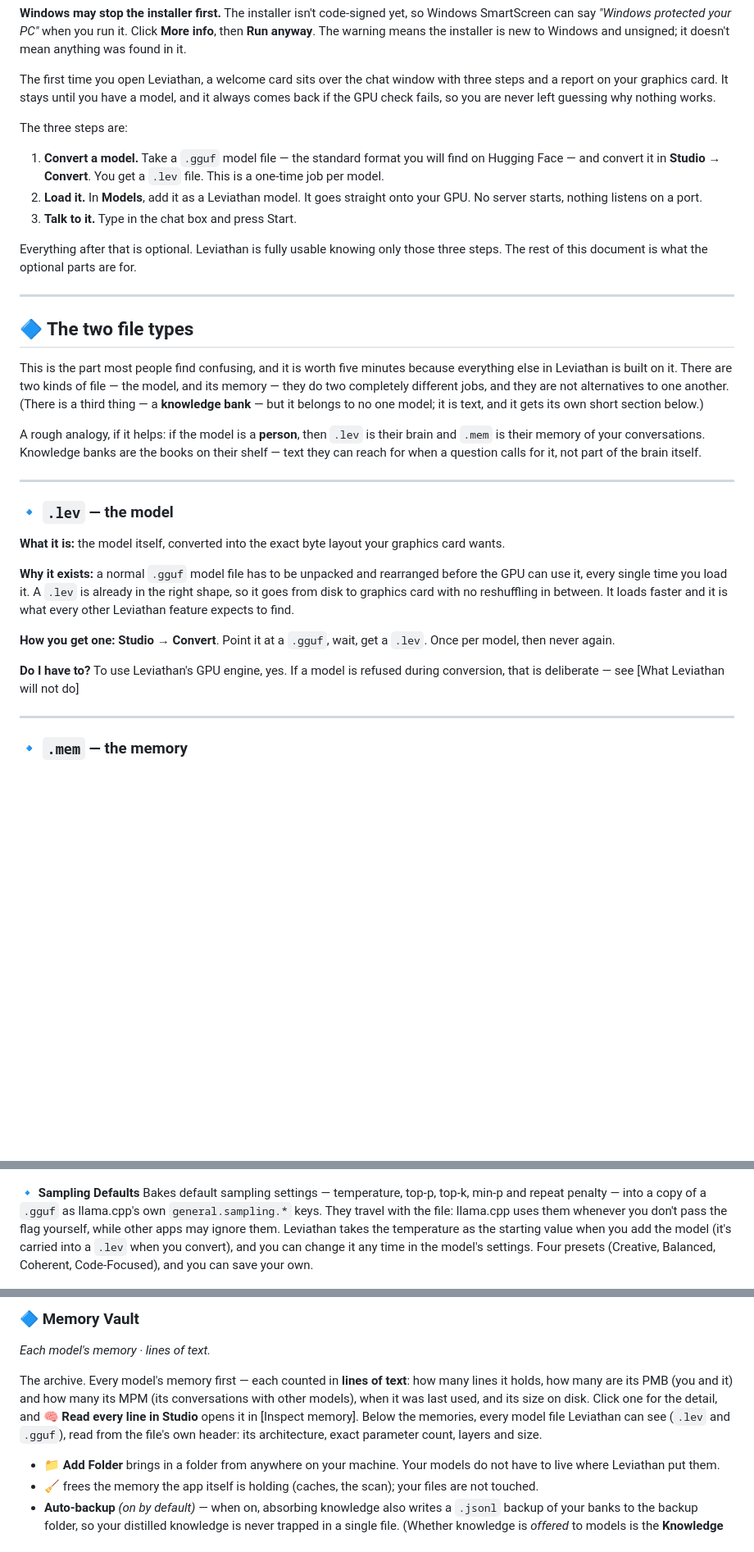
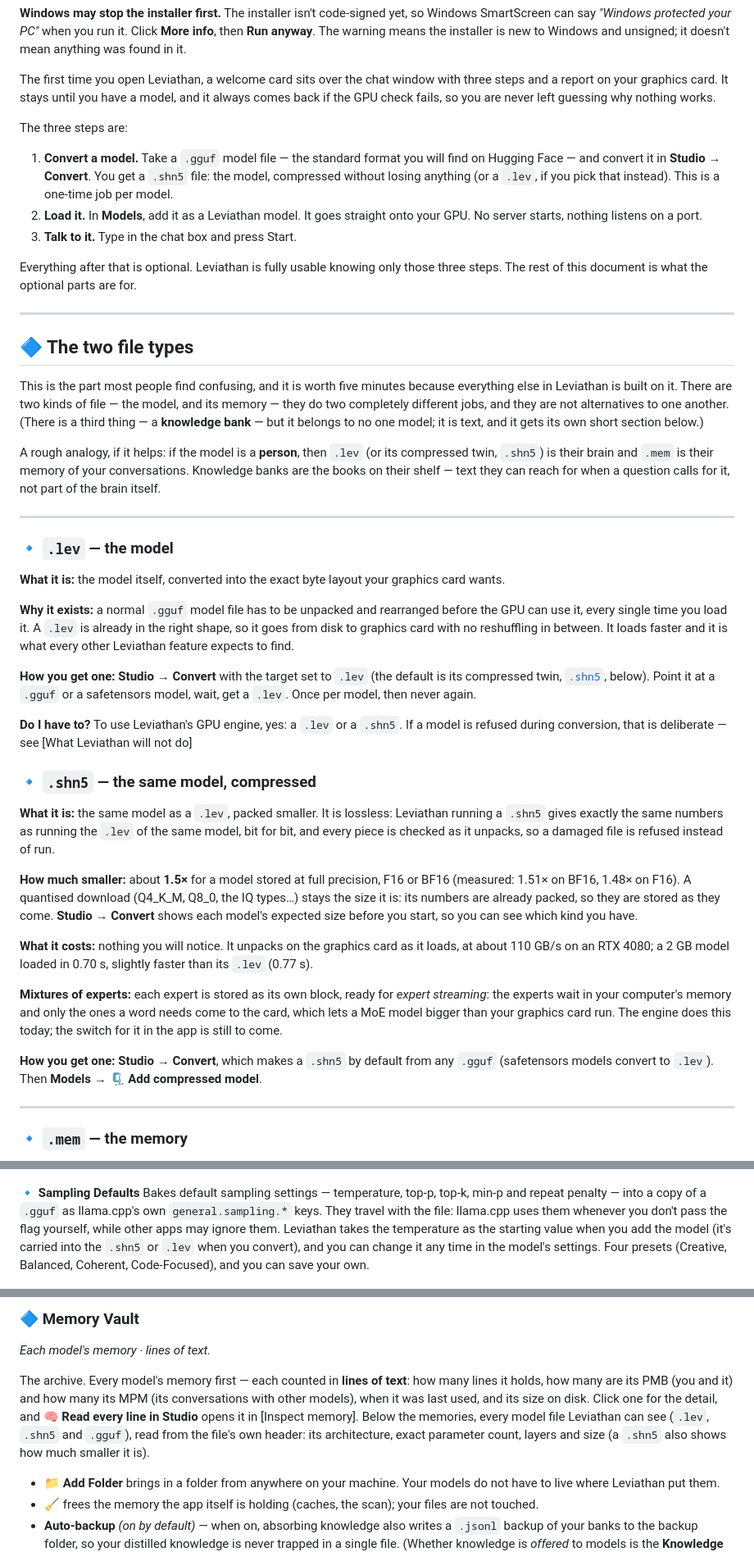
Before and after one commit to CuppaTea1983/Leviathan, a Markdown page: README.md, 3 parts joined by grey strips. Shown at 82% size. Drawn GitHub-style; blank space fills up the shorter version.

```diff
--- a/README.md
+++ b/README.md
@@ -71,7 +73,7 @@ The first time you open Leviathan, a welcome card sits over the chat window with
 
 The three steps are:
 
-1. **Convert a model.** Take a `.gguf` model file — the standard format you will find on Hugging Face — and convert it in **Studio → Convert**. You get a `.lev` file. This is a one-time job per model.
+1. **Convert a model.** Take a `.gguf` model file — the standard format you will find on Hugging Face — and convert it in **Studio → Convert**. You get a `.shn5` file: the model, compressed without losing anything (or a `.lev`, if you pick that instead). This is a one-time job per model.
 2. **Load it.** In **Models**, add it as a Leviathan model. It goes straight onto your GPU. No server starts, nothing listens on a port.
 3. **Talk to it.** Type in the chat box and press Start.
 
@@ -84,7 +86,7 @@ Everything after that is optional. Leviathan is fully usable knowing only those
 
 This is the part most people find confusing, and it is worth five minutes because everything else in Leviathan is built on it. There are two kinds of file — the model, and its memory — they do two completely different jobs, and they are not alternatives to one another. (There is a third thing — a **knowledge bank** — but it belongs to no one model; it is text, and it gets its own short section below.)
 
-A rough analogy, if it helps: if the model is a **person**, then `.lev` is their brain and `.mem` is their memory of your conversations. Knowledge banks are the books on their shelf — text they can reach for when a question calls for it, not part of the brain itself.
+A rough analogy, if it helps: if the model is a **person**, then `.lev` (or its compressed twin, `.shn5`) is their brain and `.mem` is their memory of your conversations. Knowledge banks are the books on their shelf — text they can reach for when a question calls for it, not part of the brain itself.
 
 ---
 
@@ -94,9 +96,22 @@ A rough analogy, if it helps: if the model is a **person**, then `.lev` is their
 
 **Why it exists:** a normal `.gguf` model file has to be unpacked and rearranged before the GPU can use it, every single time you load it. A `.lev` is already in the right shape, so it goes from disk to graphics card with no reshuffling in between. It loads faster and it is what every other Leviathan feature expects to find.
 
-**How you get one:** **Studio → Convert**. Point it at a `.gguf`, wait, get a `.lev`. Once per model, then never again.
+**How you get one:** **Studio → Convert** with the target set to `.lev` (the default is its compressed twin, [`.shn5`](#shn5), below). Point it at a `.gguf` or a safetensors model, wait, get a `.lev`. Once per model, then never again.
 
-**Do I have to?** To use Leviathan's GPU engine, yes. If a model is refused during conversion, that is deliberate — see [What Leviathan will not do]
+**Do I have to?** To use Leviathan's GPU engine, yes: a `.lev` or a `.shn5`. If a model is refused during conversion, that is deliberate — see [What Leviathan will not do]
+
+<a name="shn5"></a>
+### 🔹 `.shn5` — the same model, compressed
+
+**What it is:** the same model as a `.lev`, packed smaller. It is lossless: Leviathan running a `.shn5` gives exactly the same numbers as running the `.lev` of the same model, bit for bit, and every piece is checked as it unpacks, so a damaged file is refused instead of run.
+
+**How much smaller:** about **1.5×** for a model stored at full precision, F16 or BF16 (measured: 1.51× on BF16, 1.48× on F16). A quantised download (Q4_K_M, Q8_0, the IQ types…) stays the size it is: its numbers are already packed, so they are stored as they come. **Studio → Convert** shows each model's expected size before you start, so you can see which kind you have.
+
+**What it costs:** nothing you will notice. It unpacks on the graphics card as it loads, at about 110 GB/s on an RTX 4080; a 2 GB model loaded in 0.70 s, slightly faster than its `.lev` (0.77 s).
+
+**Mixtures of experts:** each expert is stored as its own block, ready for *expert streaming*: the experts wait in your computer's memory and only the ones a word needs come to the card, which lets a MoE model bigger than your graphics card run. The engine does this today; the switch for it in the app is still to come.
+
+**How you get one:** **Studio → Convert**, which makes a `.shn5` by default from any `.gguf` (safetensors models convert to `.lev`). Then **Models → 🗜 Add compressed model**.
 
 ---
 
@@ -261,7 +278,7 @@ Lists the keys that record where a model came from — source and repository lin
 <p align="center"><img src="screenshots/studio-strip.png" width="900" alt="Strip Metadata listing the provenance keys a GGUF carries" /></p>
 
 **🔹 Sampling Defaults**
-Bakes default sampling settings — temperature, top-p, top-k, min-p and repeat penalty — into a copy of a `.gguf` as llama.cpp's own `general.sampling.*` keys. They travel with the file: llama.cpp uses them whenever you don't pass the flag yourself, while other apps may ignore them. Leviathan takes the temperature as the starting value when you add the model (it's carried into a `.lev` when you convert), and you can change it any time in the model's settings. Four presets (Creative, Balanced, Coherent, Code-Focused), and you can save your own.
+Bakes default sampling settings — temperature, top-p, top-k, min-p and repeat penalty — into a copy of a `.gguf` as llama.cpp's own `general.sampling.*` keys. They travel with the file: llama.cpp uses them whenever you don't pass the flag yourself, while other apps may ignore them. Leviathan takes the temperature as the starting value when you add the model (it's carried into the `.shn5` or `.lev` when you convert), and you can change it any time in the model's settings. Four presets (Creative, Balanced, Coherent, Code-Focused), and you can save your own.
 
 <p align="center"><img src="screenshots/studio-sampling.png" width="900" alt="Sampling Defaults with the Code-Focused preset applied, ready to bake into a GGUF" /></p>
 
@@ -319,7 +336,7 @@ Each model gets its own core. They do not pool, and no model reads another's mem
 
 *Each model's memory · lines of text.*
 
-The archive. Every model's memory first — each counted in **lines of text**: how many lines it holds, how many are its PMB (you and it) and how many its MPM (its conversations with other models), when it was last used, and its size on disk. Click one for the detail, and **🧠 Read every line in Studio** opens it in [Inspect memory]. Below the memories, every model file Leviathan can see (`.lev` and `.gguf`), read from the file's own header: its architecture, exact parameter count, layers and size.
+The archive. Every model's memory first — each counted in **lines of text**: how many lines it holds, how many are its PMB (you and it) and how many its MPM (its conversations with other models), when it was last used, and its size on disk. Click one for the detail, and **🧠 Read every line in Studio** opens it in [Inspect memory]. Below the memories, every model file Leviathan can see (`.lev`, `.shn5` and `.gguf`), read from the file's own header: its architecture, exact parameter count, layers and size (a `.shn5` also shows how much smaller it is).
 
 - **📁 Add Folder** brings in a folder from anywhere on your machine. Your models do not have to live where Leviathan put them.
 - **🧹** frees the memory the app itself is holding (caches, the scan); your files are not touched.
```
Also changed, not shown: other parts of README.md (+14 -6 lines), screenshots/studio-convert.png.
